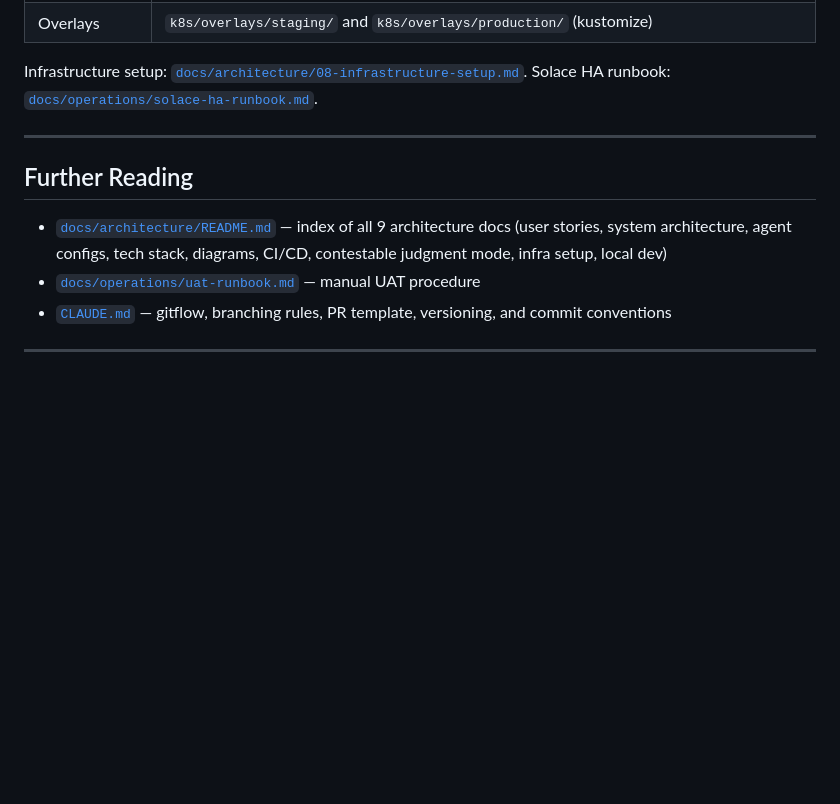
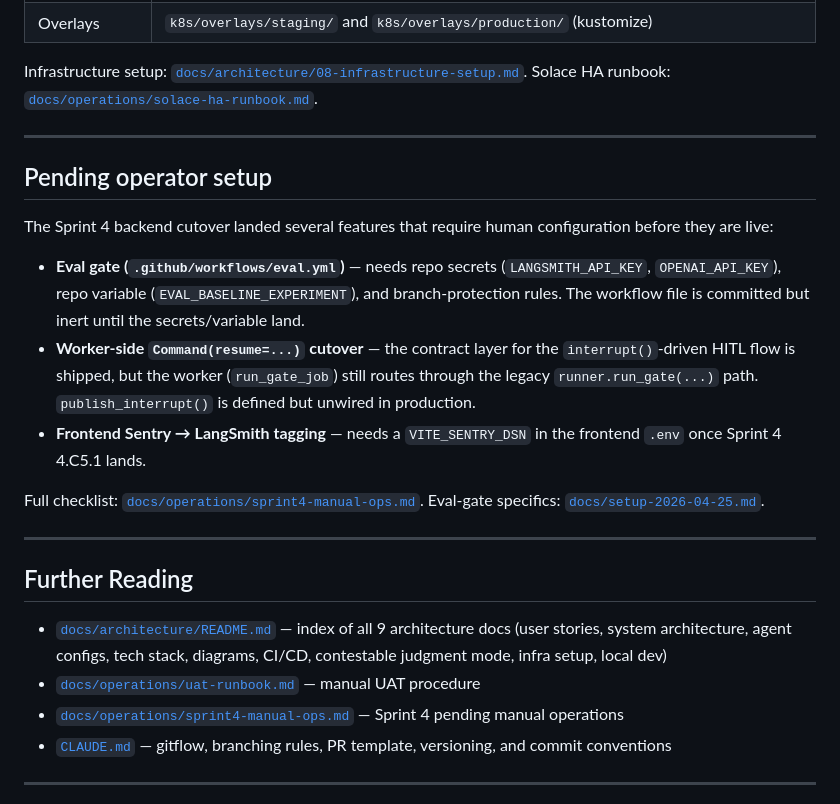
Before and after one commit to ShashankBagda/VerdictCouncil_Backend, a Markdown page: README.md, the part around the change. GitHub-like rendering; blank space fills up the shorter version.

```diff
--- a/README.md
+++ b/README.md
@@ -192,10 +192,32 @@ Solace HA runbook: [`docs/operations/solace-ha-runbook.md`](docs/operations/sola
 
 ---
 
+## Pending operator setup
+
+The Sprint 4 backend cutover landed several features that require human
+configuration before they are live:
+
+- **Eval gate (`.github/workflows/eval.yml`)** — needs repo secrets
+  (`LANGSMITH_API_KEY`, `OPENAI_API_KEY`), repo variable
+  (`EVAL_BASELINE_EXPERIMENT`), and branch-protection rules. The
+  workflow file is committed but inert until the secrets/variable land.
+- **Worker-side `Command(resume=...)` cutover** — the contract layer
+  for the `interrupt()`-driven HITL flow is shipped, but the worker
+  (`run_gate_job`) still routes through the legacy `runner.run_gate(...)`
+  path. `publish_interrupt()` is defined but unwired in production.
+- **Frontend Sentry → LangSmith tagging** — needs a `VITE_SENTRY_DSN`
+  in the frontend `.env` once Sprint 4 4.C5.1 lands.
+
+Full checklist: [`docs/operations/sprint4-manual-ops.md`](docs/operations/sprint4-manual-ops.md).
+Eval-gate specifics: [`docs/setup-2026-04-25.md`](docs/setup-2026-04-25.md).
+
+---
+
 ## Further Reading
 
 - [`docs/architecture/README.md`](docs/architecture/README.md) — index of all 9 architecture docs (user stories, system architecture, agent configs, tech stack, diagrams, CI/CD, contestable judgment mode, infra setup, local dev)
 - [`docs/operations/uat-runbook.md`](docs/operations/uat-runbook.md) — manual UAT procedure
+- [`docs/operations/sprint4-manual-ops.md`](docs/operations/sprint4-manual-ops.md) — Sprint 4 pending manual operations
 - [`CLAUDE.md`](CLAUDE.md) — gitflow, branching rules, PR template, versioning, and commit conventions
 
 ---
```
Also changed, not shown: docs/operations/sprint4-manual-ops.md (added, +147 -0 lines).
